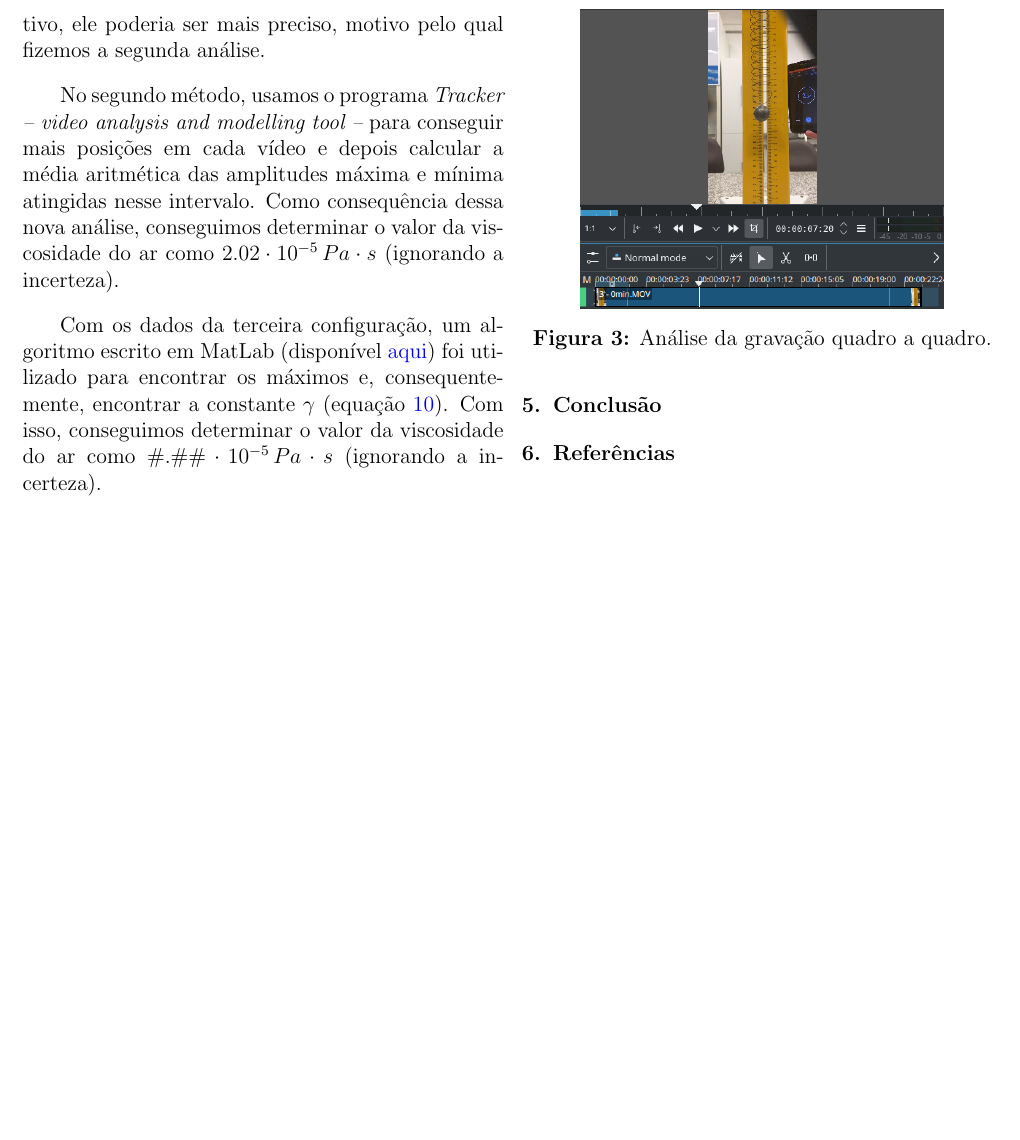
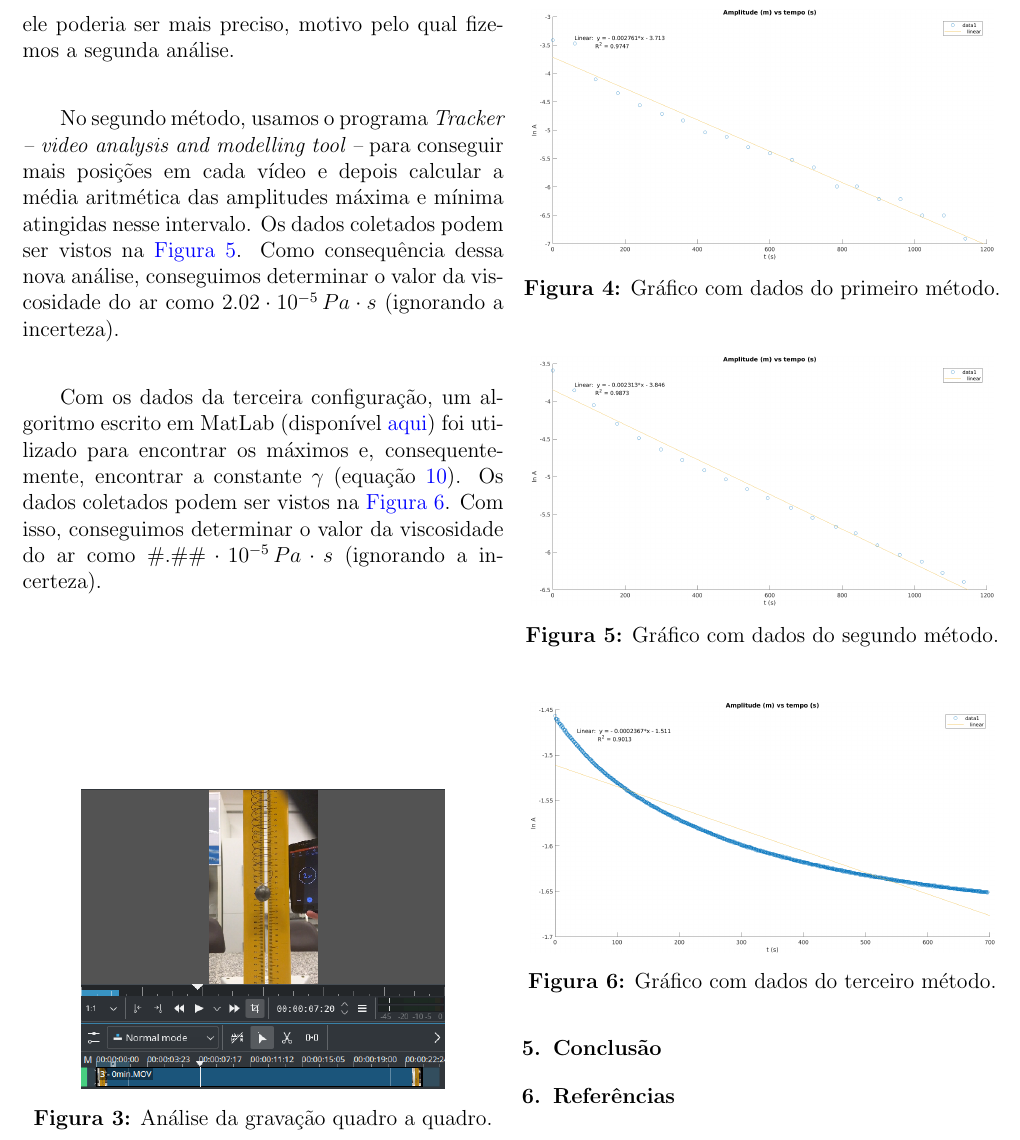
Before and after one commit to hugoalkimim/ViscosidadeDoAr, a LaTeX document (Artigo/ViscosidadeDoAr.tex): part of page 3 of 3, cut so that both start at the same text, the shorter picture padded with empty space. Compiled offline with pdfLaTeX.

Commit message:
adiciona graficos ao artigo

```diff
--- a/Artigo/ViscosidadeDoAr.tex
+++ b/Artigo/ViscosidadeDoAr.tex
@@ -112,14 +112,32 @@
 
 		\section{Análise de Dados} \label{sec:analise}
 			\par Com os dados da segunda configuração, fizemos três análises para determinar o valor da viscosidade do ar: utilizando a maior amplitude de cada vídeo curto e fazendo a média aritmética das amplitudes máxima e mínima em cada vídeo.
-			\par No primeiro método, analisamos cada gravação -- quadro a quadro --, com o auxílio de um editor de vídeo (\hyperref[img:quadros]{Figura 3}), para encontrar a maior amplitude atingida e o correspondente tempo no cronômetro em tela. Com isso, conseguimos encontrar o valor da viscosidade do ar como $2.78 \cdot 10^{-5} \, Pa \cdot s$ (ignorando a incerteza). Apesar de esse método ter sido efetivo, ele poderia ser mais preciso, motivo pelo qual fizemos a segunda análise.
-			\par No segundo método, usamos o programa \textit{Tracker -- video analysis and modelling tool --} para conseguir mais posições em cada vídeo e depois calcular a média aritmética das amplitudes máxima e mínima atingidas nesse intervalo. Como consequência dessa nova análise, conseguimos determinar o valor da viscosidade do ar como $2.02 \cdot 10^{-5} \, Pa \cdot s$ (ignorando a incerteza).
-			\par Com os dados da terceira configuração, um algoritmo escrito em MatLab (disponível \href{https://github.com/hugoalkimim/ViscosidadeDoAr/tree/master/Algoritmo}{aqui}) foi utilizado para encontrar os máximos e, consequentemente, encontrar a constante $\gamma$ (equação \hyperref[eq:constantes]{\ref{eq:constantes}}). Com isso, conseguimos determinar o valor da viscosidade do ar como $\#.\#\# \cdot 10^{-5} \, Pa \cdot s$ (ignorando a incerteza).
+			\par No primeiro método, analisamos cada gravação -- quadro a quadro --, com o auxílio de um editor de vídeo (\hyperref[img:quadros]{Figura 3}), para encontrar a maior amplitude atingida e o correspondente tempo no cronômetro em tela. Os dados coletados podem ser vistos na \hyperref[img:m1]{Figura 4}. Com isso, conseguimos encontrar o valor da viscosidade do ar como $2.78 \cdot 10^{-5} \, Pa \cdot s$ (ignorando a incerteza). Apesar de esse método ter sido efetivo, ele poderia ser mais preciso, motivo pelo qual fizemos a segunda análise.
+			\par No segundo método, usamos o programa \textit{Tracker -- video analysis and modelling tool --} para conseguir mais posições em cada vídeo e depois calcular a média aritmética das amplitudes máxima e mínima atingidas nesse intervalo. Os dados coletados podem ser vistos na \hyperref[img:m2]{Figura 5}. Como consequência dessa nova análise, conseguimos determinar o valor da viscosidade do ar como $2.02 \cdot 10^{-5} \, Pa \cdot s$ (ignorando a incerteza).
+			\par Com os dados da terceira configuração, um algoritmo escrito em MatLab (disponível \href{https://github.com/hugoalkimim/ViscosidadeDoAr/tree/master/Algoritmo}{aqui}) foi utilizado para encontrar os máximos e, consequentemente, encontrar a constante $\gamma$ (equação \hyperref[eq:constantes]{\ref{eq:constantes}}). Os dados coletados podem ser vistos na \hyperref[img:m3]{Figura 6}. Com isso, conseguimos determinar o valor da viscosidade do ar como $\#.\#\# \cdot 10^{-5} \, Pa \cdot s$ (ignorando a incerteza).
 			\begin{figure}[H] \label{img:quadros}
 				\centering
 				\includegraphics[scale=0.4]{./img/quadros.png}
 				\captionsetup{labelformat=empty}
 				\caption{\textbf{Figura 3:} Análise da gravação quadro a quadro.}
+			\end{figure}
+			\begin{figure}[H] \label{img:m1}
+				\centering
+				\includegraphics[scale=0.3]{./img/m1.png}
+				\captionsetup{labelformat=empty}
+				\caption{\textbf{Figura 4:} Gráfico com dados do primeiro método.}
+			\end{figure}
+			\begin{figure}[H] \label{img:m2}
+				\centering
+				\includegraphics[scale=0.3]{./img/m2.png}
+				\captionsetup{labelformat=empty}
+				\caption{\textbf{Figura 5:} Gráfico com dados do segundo método.}
+			\end{figure}
+			\begin{figure}[H] \label{img:m3}
+				\centering
+				\includegraphics[scale=0.3]{./img/m3.png}
+				\captionsetup{labelformat=empty}
+				\caption{\textbf{Figura 6:} Gráfico com dados do terceiro método.}
 			\end{figure}
 
 		\section{Conclusão} \label{sec:conclusao}
```
Also changed, not shown: Artigo/ViscosidadeDoAr.pdf, 2 other files.
